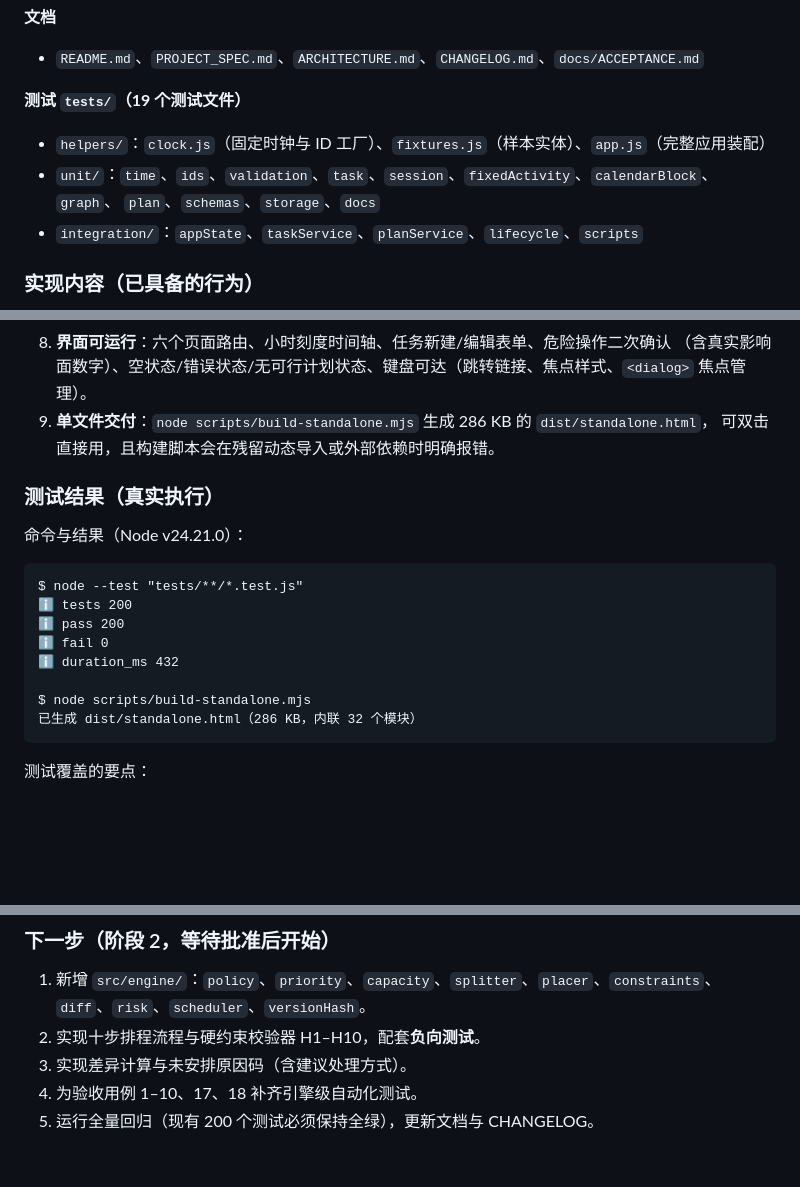
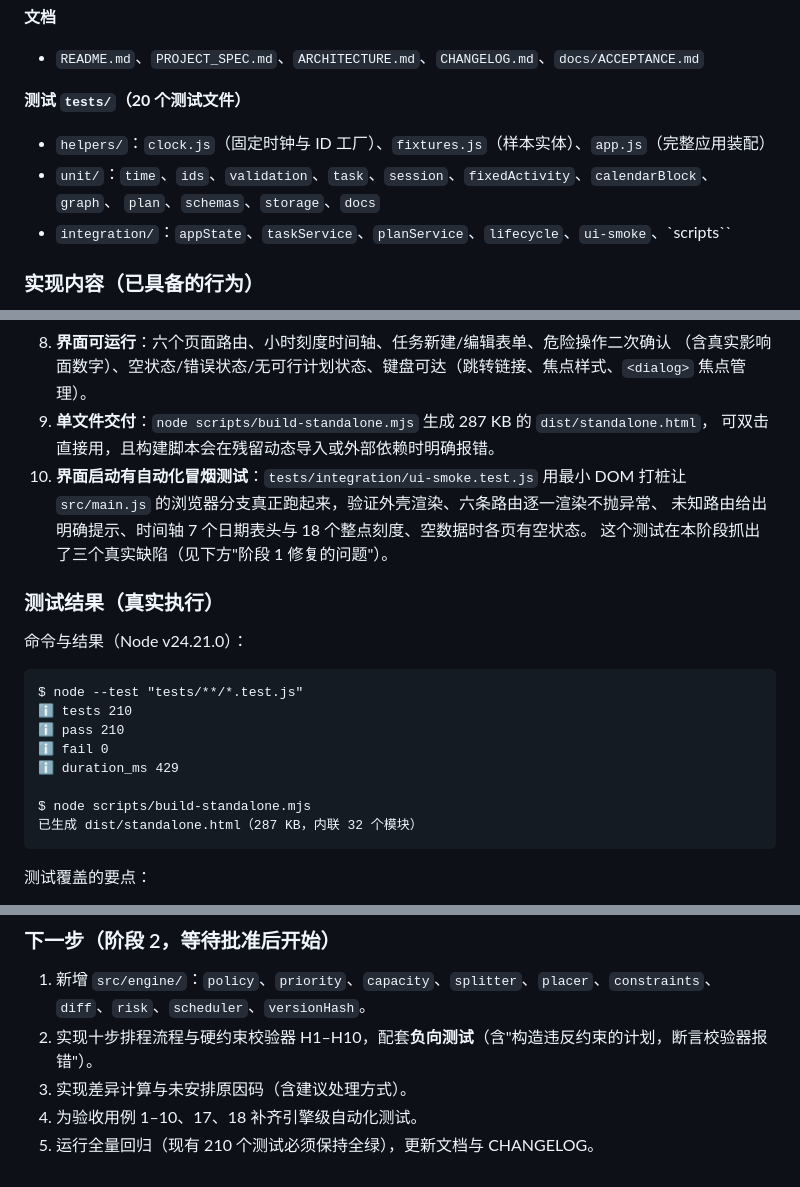
Before and after one commit to Euphoric133/schedule-sdl-week, a Markdown page: CHANGELOG.md, 3 parts joined by grey strips. Rendered like a GitHub page; blank space fills up the shorter version.

````diff
--- a/CHANGELOG.md
+++ b/CHANGELOG.md
@@ -66,12 +66,12 @@
 
 - `README.md`、`PROJECT_SPEC.md`、`ARCHITECTURE.md`、`CHANGELOG.md`、`docs/ACCEPTANCE.md`
 
-**测试 `tests/`（19 个测试文件）**
+**测试 `tests/`（20 个测试文件）**
 
 - `helpers/`：`clock.js`（固定时钟与 ID 工厂）、`fixtures.js`（样本实体）、`app.js`（完整应用装配）
 - `unit/`：`time`、`ids`、`validation`、`task`、`session`、`fixedActivity`、`calendarBlock`、`graph`、
   `plan`、`schemas`、`storage`、`docs`
-- `integration/`：`appState`、`taskService`、`planService`、`lifecycle`、`scripts`
+- `integration/`：`appState`、`taskService`、`planService`、`lifecycle`、`ui-smoke`、`scripts``
 
 ### 实现内容（已具备的行为）
 
@@ -89,8 +89,12 @@
 7. **预览过期检测**：应用候选计划时校验基础版本与输入指纹，不匹配即拒绝并提示重新生成。
 8. **界面可运行**：六个页面路由、小时刻度时间轴、任务新建/编辑表单、危险操作二次确认
    （含真实影响面数字）、空状态/错误状态/无可行计划状态、键盘可达（跳转链接、焦点样式、`<dialog>` 焦点管理）。
-9. **单文件交付**：`node scripts/build-standalone.mjs` 生成 286 KB 的 `dist/standalone.html`，
+9. **单文件交付**：`node scripts/build-standalone.mjs` 生成 287 KB 的 `dist/standalone.html`，
    可双击直接用，且构建脚本会在残留动态导入或外部依赖时明确报错。
+10. **界面启动有自动化冒烟测试**：`tests/integration/ui-smoke.test.js` 用最小 DOM 打桩让
+    `src/main.js` 的浏览器分支真正跑起来，验证外壳渲染、六条路由逐一渲染不抛异常、
+    未知路由给出明确提示、时间轴 7 个日期表头与 18 个整点刻度、空数据时各页有空状态。
+    这个测试在本阶段抓出了三个真实缺陷（见下方"阶段 1 修复的问题"）。
 
 ### 测试结果（真实执行）
 
@@ -98,13 +102,13 @@
 
 ```
 $ node --test "tests/**/*.test.js"
-ℹ tests 200
-ℹ pass 200
+ℹ tests 210
+ℹ pass 210
 ℹ fail 0
-ℹ duration_ms 432
+ℹ duration_ms 429
 
 $ node scripts/build-standalone.mjs
-已生成 dist/standalone.html（286 KB，内联 32 个模块）
+已生成 dist/standalone.html（287 KB，内联 32 个模块）
 ```
 
 测试覆盖的要点：
@@ -146,7 +171,7 @@ $ node scripts/build-standalone.mjs
 
 1. 新增 `src/engine/`：`policy`、`priority`、`capacity`、`splitter`、`placer`、`constraints`、
    `diff`、`risk`、`scheduler`、`versionHash`。
-2. 实现十步排程流程与硬约束校验器 H1–H10，配套**负向测试**。
+2. 实现十步排程流程与硬约束校验器 H1–H10，配套**负向测试**（含"构造违反约束的计划，断言校验器报错"）。
 3. 实现差异计算与未安排原因码（含建议处理方式）。
 4. 为验收用例 1–10、17、18 补齐引擎级自动化测试。
-5. 运行全量回归（现有 200 个测试必须保持全绿），更新文档与 CHANGELOG。
+5. 运行全量回归（现有 210 个测试必须保持全绿），更新文档与 CHANGELOG。
````
Also changed, not shown: other parts of CHANGELOG.md (+21 -0 lines), docs/ACCEPTANCE.md (+12 -2 lines).
